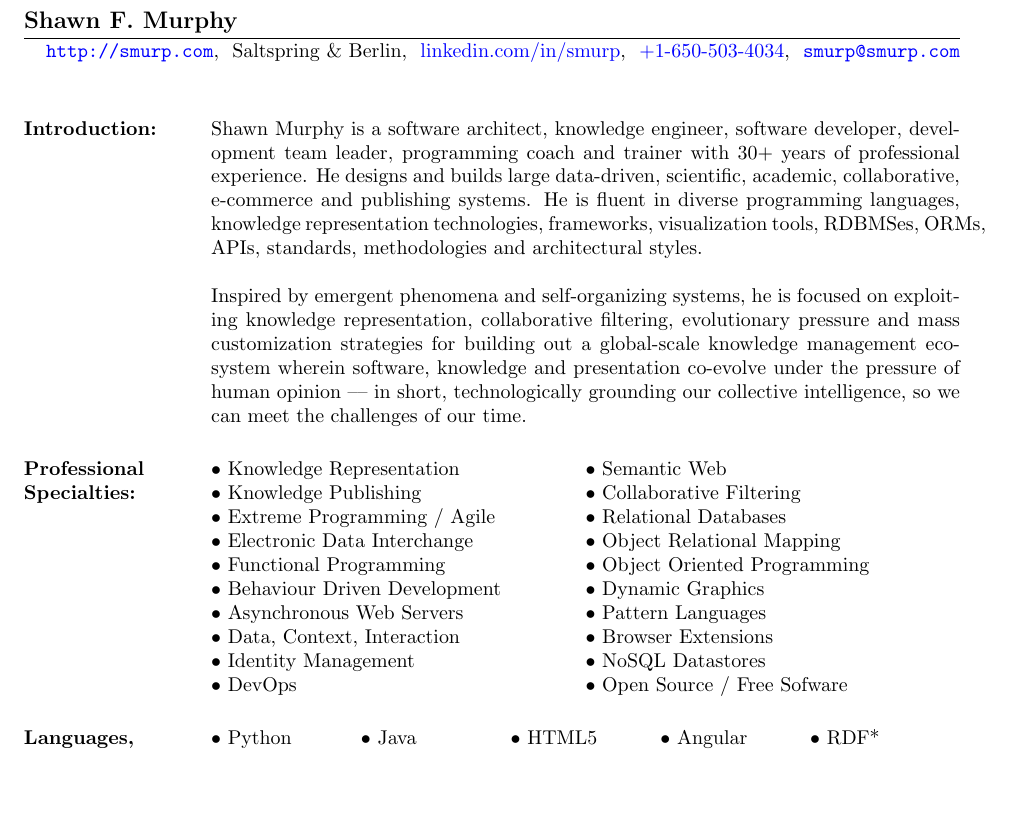
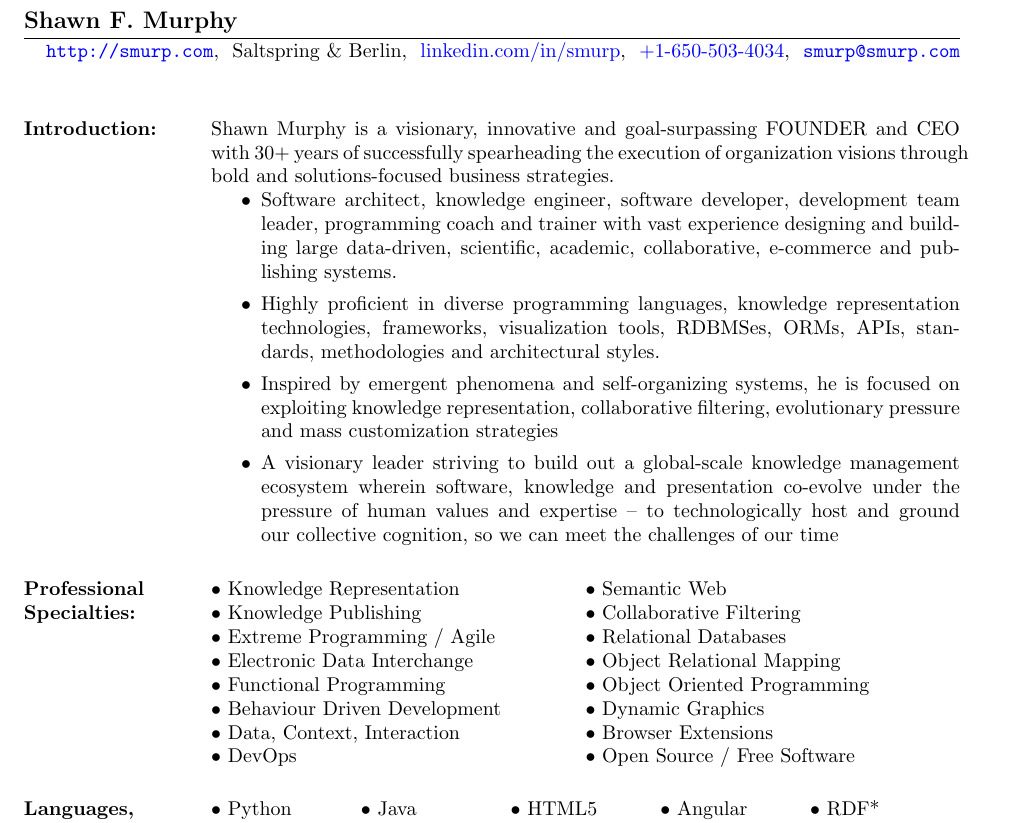
Before and after one commit to smurp/smurp_resume, a LaTeX CV (smurp_resume.tex, which reads res.cls): part of page 1 of 4, cut so that both start at the same text, the shorter picture padded with empty space. Compiled offline with pdfLaTeX.

Commit message:
incorporate feedback from resume consultant

```diff
--- a/res.cls
+++ b/res.cls
@@ -775,7 +775,7 @@
 \topmargin 0pt
 \headheight 0pt
 \headsep 0pt
-\textheight 10in
+\textheight 10.2in
 \parindent 0pt
 \topmargin 0in
 \oddsidemargin 0pt
--- a/smurp_resume.tex
+++ b/smurp_resume.tex
@@ -53,14 +53,28 @@ S$-\TeX}}
 \section{Introduction:}
 \begin{par}
 
-Shawn Murphy is a software architect, knowledge engineer,
-software developer, development team leader, programming coach
-and trainer with 30+ years of professional experience.
-He designs and builds large data-driven, scientific, academic,
-collaborative, e-commerce and publishing systems.
-He is fluent in diverse programming languages, knowledge
-representation technologies, frameworks, visualization tools, RDBMSes,
-ORMs, APIs, standards, methodologies and architectural styles.
+  Shawn Murphy is a visionary, innovative and goal-surpassing
+  FOUNDER and CEO with 30+ years of successfully spearheading the
+  execution of organization visions through bold and solutions-focused
+  business strategies.
+  \begin{itemize}
+  \item Software architect, knowledge engineer,
+    software developer, development team leader, programming coach
+    and trainer with vast experience designing and building large
+    data-driven, scientific, academic, collaborative, e-commerce and
+    publishing systems.
+  \item Highly proficient in diverse programming languages, knowledge
+    representation technologies, frameworks, visualization tools, RDBMSes,
+    ORMs, APIs, standards, methodologies and architectural styles.
+  \item Inspired by emergent phenomena and self-organizing systems, he is focused
+    on exploiting knowledge representation, collaborative filtering, evolutionary
+    pressure and mass customization strategies
+  \item A visionary leader striving to build out a global-scale
+    knowledge management ecosystem wherein software, knowledge and
+    presentation co-evolve under the pressure of human values and
+    expertise -- to technologically host and ground our collective
+    cognition, so we can meet the challenges of our time
+  \end{itemize}
 
 \begin{comment}
 Examples of his work include:
@@ -77,14 +91,6 @@ Examples of his work include:
     (handling both digital and tangible goods);
   and many other projects involving sophisticated data-sets and processing.
 \end{comment}
-
-Inspired by emergent phenomena and self-organizing systems, he is focused
-on exploiting knowledge representation, collaborative filtering, evolutionary
-pressure and mass customization strategies for building out a global-scale
-knowledge management eco-system wherein software, knowledge and presentation
-co-evolve under the pressure of human opinion --– in short, technologically
-grounding our collective intelligence, so we can meet the challenges of our
-time.
 
 \end{par}
 
@@ -104,14 +110,14 @@ $\bullet$ Functional Programming
  &$\bullet$ Object Oriented Programming\\
 $\bullet$ Behaviour Driven Development
  &$\bullet$ Dynamic Graphics\\
-$\bullet$ Asynchronous Web Servers
- &$\bullet$ Pattern Languages\\
+%$\bullet$ Asynchronous Web Servers
+% &$\bullet$ Pattern Languages\\
 $\bullet$ Data, Context, Interaction
   &$\bullet$ Browser Extensions\\
-$\bullet$ Identity Management
- &$\bullet$ NoSQL Datastores\\
+%$\bullet$ Identity Management
+% &$\bullet$ NoSQL Datastores\\
 $\bullet$ DevOps
- &$\bullet$ Open Source / Free Sofware\\
+ &$\bullet$ Open Source / Free Software\\
 
 \end{ncolumn}
 
```
Also changed, not shown: smurp_resume.pdf, 1 other file.
